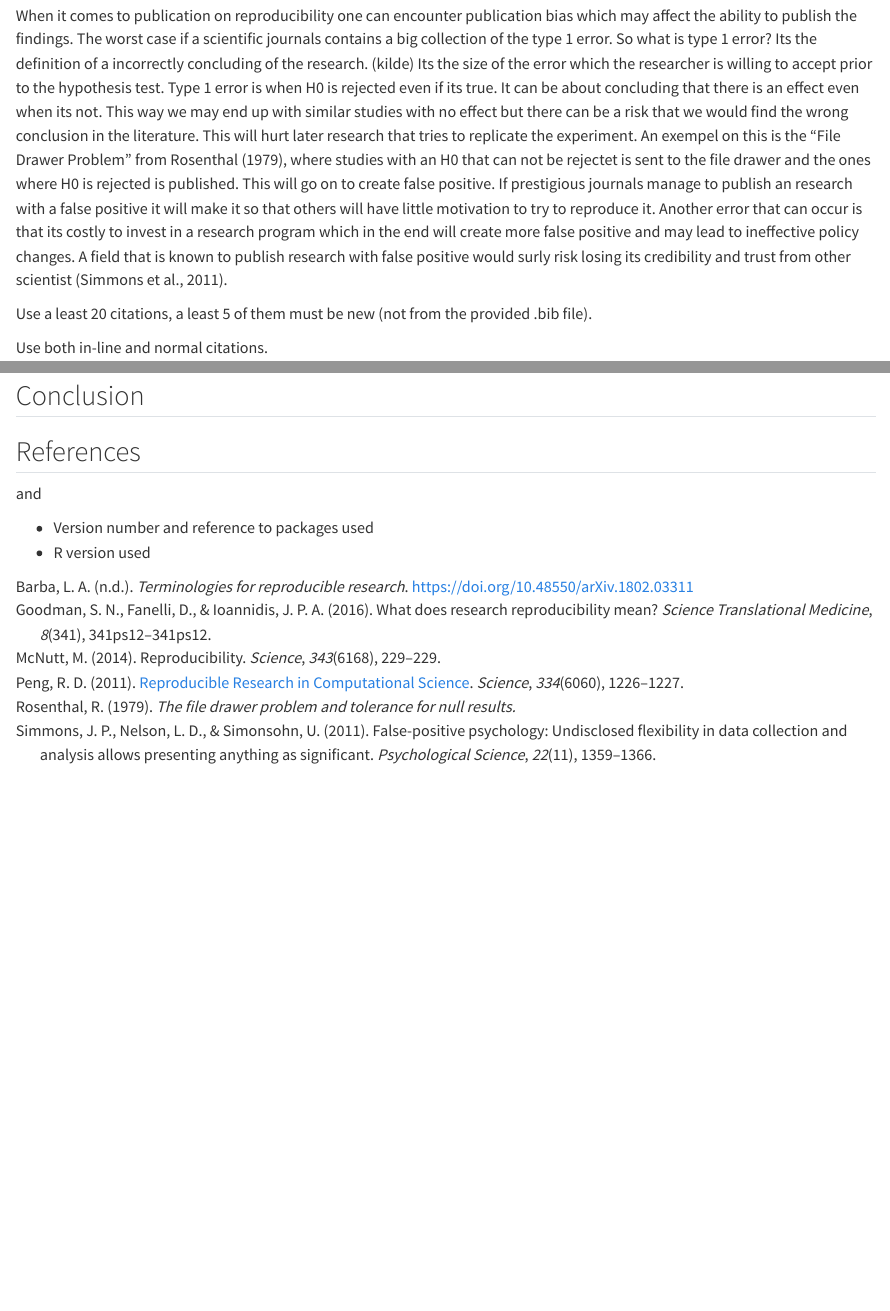
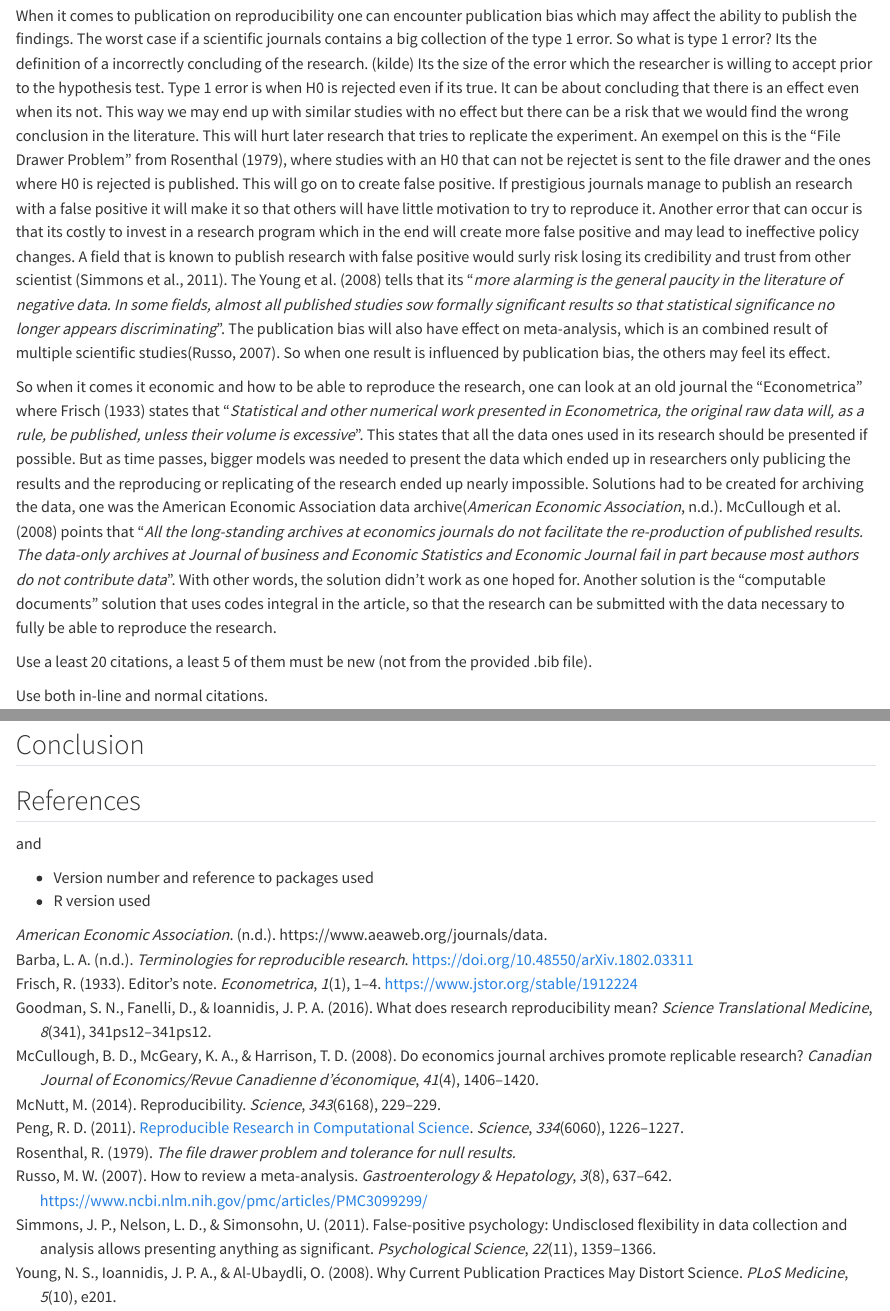
Before and after one commit to H-Vika/msb105Ass1, a Quarto document (msb105_ass_1_25.qmd): the page in a window 1100 px wide, from 1370 px down, and a second part further down, joined at a grey line. Rendered offline with R 4.5, knitr and Pandoc in place of Quarto, with nearby package versions.

Commit message:
Commiting the economic and its data repoducebility part

```diff
--- a/msb105_ass_1_25.qmd
+++ b/msb105_ass_1_25.qmd
@@ -45,7 +45,9 @@ The reproducibility is a necessary, but not sufficient condition for replicabili
 
 ## Publication bias
 
-When it comes to publication on reproducibility one can encounter publication bias which may affect the ability to publish the findings. The worst case if a scientific journals contains a big collection of the type 1 error. So what is type 1 error? Its the definition of a incorrectly concluding of the research. (kilde) Its the size of the error which the researcher is willing to accept prior to the hypothesis test. Type 1 error is when H0 is rejected even if its true. It can be about concluding that there is an effect even when its not. This way we may end up with similar studies with no effect but there can be a risk that we would find the wrong conclusion in the literature. This will hurt later research that tries to replicate the experiment. An exempel on this is the "File Drawer Problem" from @rosenthal1979, where studies with an H0 that can not be rejectet is sent to the file drawer and the ones where H0 is rejected is published. This will go on to create false positive. If prestigious journals manage to publish an research with a false positive it will make it so that others will have little motivation to try to reproduce it. Another error that can occur is that its costly to invest in a research program which in the end will create more false positive and may lead to ineffective policy changes. A field that is known to publish research with false positive would surly risk losing its credibility and trust from other scientist [@simmons2011].
+When it comes to publication on reproducibility one can encounter publication bias which may affect the ability to publish the findings. The worst case if a scientific journals contains a big collection of the type 1 error. So what is type 1 error? Its the definition of a incorrectly concluding of the research. (kilde) Its the size of the error which the researcher is willing to accept prior to the hypothesis test. Type 1 error is when H0 is rejected even if its true. It can be about concluding that there is an effect even when its not. This way we may end up with similar studies with no effect but there can be a risk that we would find the wrong conclusion in the literature. This will hurt later research that tries to replicate the experiment. An exempel on this is the "File Drawer Problem" from @rosenthal1979, where studies with an H0 that can not be rejectet is sent to the file drawer and the ones where H0 is rejected is published. This will go on to create false positive. If prestigious journals manage to publish an research with a false positive it will make it so that others will have little motivation to try to reproduce it. Another error that can occur is that its costly to invest in a research program which in the end will create more false positive and may lead to ineffective policy changes. A field that is known to publish research with false positive would surly risk losing its credibility and trust from other scientist [@simmons2011]. The @young2008 tells that its "*more alarming is the general paucity in the literature of negative data. In some fields, almost all published studies sow formally significant results so that statistical significance no longer appears discriminating*". The publication bias will also have effect on meta-analysis, which is an combined result of multiple scientific studies[@russoHowReviewMetaanalysis2007]. So when one result is influenced by publication bias, the others may feel its effect.
+
+So when it comes it economic and how to be able to reproduce the research, one can look at an old journal the "Econometrica" where @frischEditorsNote1933 states that "*Statistical and other numerical work presented in Econometrica, the original raw data will, as a rule, be published, unless their volume is excessive*". This states that all the data ones used in its research should be presented if possible. But as time passes, bigger models was needed to present the data which ended up in researchers only publicing the results and the reproducing or replicating of the research ended up nearly impossible. Solutions had to be created for archiving the data, one was the American Economic Association data archive[@zotero-321]. @mccullough2008a points that "*All the long-standing archives at economics journals do not facilitate the re-production of published results. The data-only archives at Journal of business and Economic Statistics and Economic Journal fail in part because most authors do not contribute data*". With other words, the solution didn't work as one hoped for. Another solution is the "computable documents" solution that uses codes integral in the article, so that the research can be submitted with the data necessary to fully be able to reproduce the research.
 
 Use a least 20 citations, a least 5 of them must be new (not from the provided .bib file).
 
--- a/reproducibility.bib
+++ b/reproducibility.bib
@@ -682,3 +682,16 @@ pages={637–642} }
   year={2007},
   month={Aug},
 pages={637–642} }
+
+@article{frischEditorsNote1933,
+	title = {Editor's Note},
+	author = {Frisch, Ragnar},
+	year = {1933},
+	date = {1933},
+	journal = {Econometrica},
+	pages = {1--4},
+	volume = {1},
+	number = {1},
+	url = {https://www.jstor.org/stable/1912224},
+	note = {Publisher: [Wiley, Econometric Society]}
+}
```
Also changed, not shown: msb105_ass_1_25.tex.
